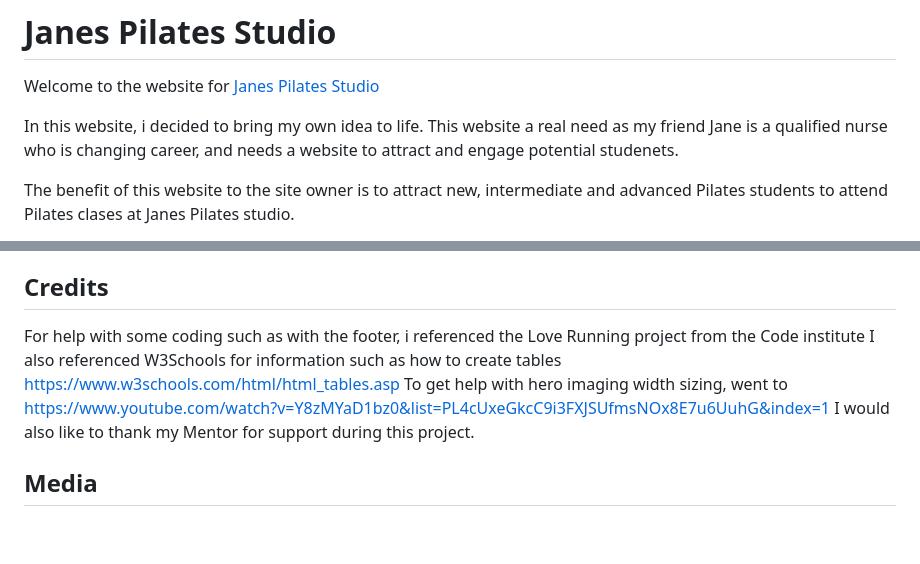
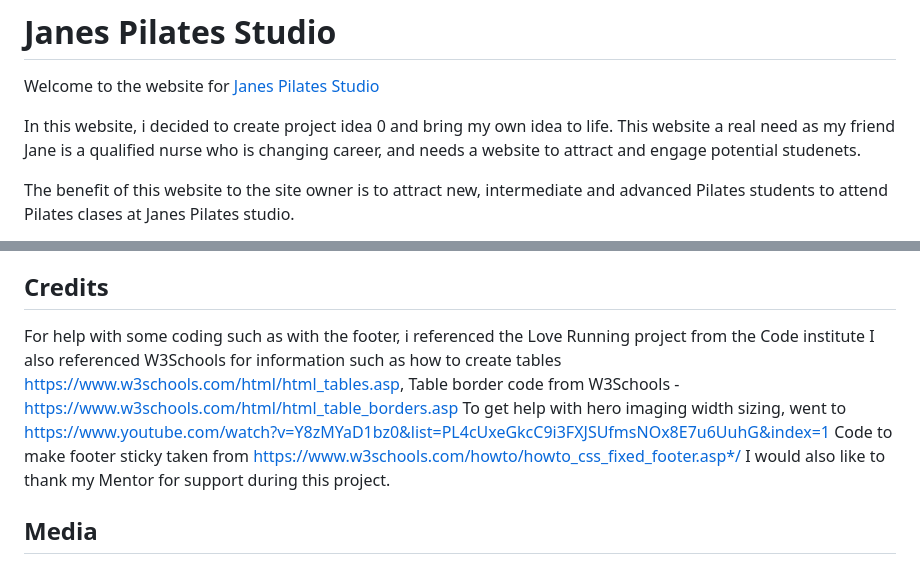
Before and after one commit to JillKerrB/Pilates, a Markdown page: README.md, 2 parts joined by grey strips. Rendered like a GitHub page; blank space fills up the shorter version.

Commit message:
docs: add README.md file

```diff
--- a/README.md
+++ b/README.md
@@ -1,6 +1,6 @@
 # Janes Pilates Studio
 Welcome to the website for [Janes Pilates Studio](https://jillkerrb.github.io/Pilates/)
-<p>In this website, i decided to bring my own idea to life. This website a real need as my friend Jane is a qualified nurse who is changing career, and needs a website to attract and engage potential studenets. </p>
+<p>In this website, i decided to create project idea 0 and bring my own idea to life. This website a real need as my friend Jane is a qualified nurse who is changing career, and needs a website to attract and engage potential studenets. </p>
 <p>The benefit of this website to the site owner is to attract new, intermediate and advanced Pilates students to attend Pilates clases at Janes Pilates studio. </p>
 
 <p>The benefit to the external user is to find a Pilates studio where they can view a list of classes and times, and contact the studio if they require information on a private class.</p>
@@ -615,8 +615,10 @@ Once the master branch has been selected, the page will be automatically refresh
 ## Credits
 
 For help with some coding such as with the footer, i referenced the Love Running project from the Code institute
-I also referenced W3Schools for information such as how to create tables https://www.w3schools.com/html/html_tables.asp
+I also referenced W3Schools for information such as how to create tables https://www.w3schools.com/html/html_tables.asp,
+Table border code from W3Schools - https://www.w3schools.com/html/html_table_borders.asp
 To get help with hero imaging width sizing, went to https://www.youtube.com/watch?v=Y8zMYaD1bz0&list=PL4cUxeGkcC9i3FXJSUfmsNOx8E7u6UuhG&index=1
+Code to make footer sticky taken from https://www.w3schools.com/howto/howto_css_fixed_footer.asp*/
 I would also like to thank my Mentor for support during this project.
 
 ## Media
```
